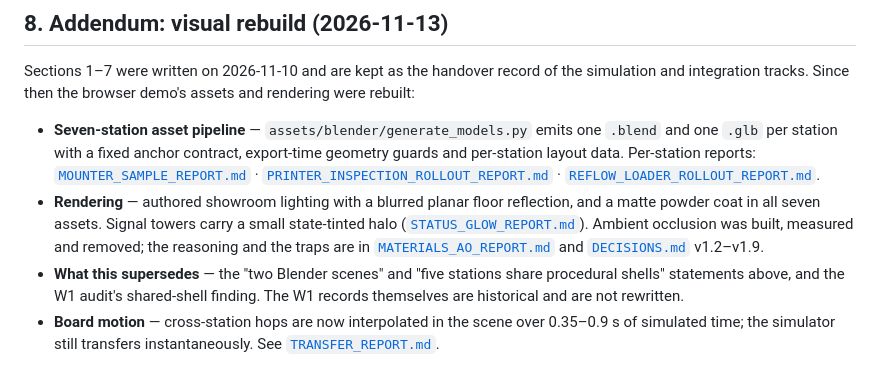
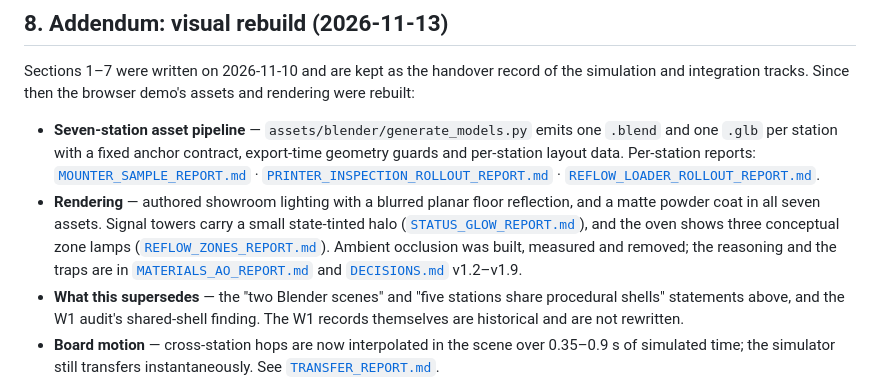
Before and after one commit to enming73/digital-twin, a Markdown page: docs/PROJECT_SUMMARY.md, the part around the change. Rendered like a GitHub page.

```diff
--- a/docs/PROJECT_SUMMARY.md
+++ b/docs/PROJECT_SUMMARY.md
@@ -140,7 +140,7 @@ Sections 1–7 were written on 2026-11-10 and are kept as the handover record of
   [`MOUNTER_SAMPLE_REPORT.md`](MOUNTER_SAMPLE_REPORT.md) ·
   [`PRINTER_INSPECTION_ROLLOUT_REPORT.md`](PRINTER_INSPECTION_ROLLOUT_REPORT.md) ·
   [`REFLOW_LOADER_ROLLOUT_REPORT.md`](REFLOW_LOADER_ROLLOUT_REPORT.md).
-- **Rendering** — authored showroom lighting with a blurred planar floor reflection, and a matte powder coat in all seven assets. Signal towers carry a small state-tinted halo ([`STATUS_GLOW_REPORT.md`](STATUS_GLOW_REPORT.md)). Ambient occlusion was built, measured and removed; the reasoning and the traps are in [`MATERIALS_AO_REPORT.md`](MATERIALS_AO_REPORT.md) and [`DECISIONS.md`](DECISIONS.md) v1.2–v1.9.
+- **Rendering** — authored showroom lighting with a blurred planar floor reflection, and a matte powder coat in all seven assets. Signal towers carry a small state-tinted halo ([`STATUS_GLOW_REPORT.md`](STATUS_GLOW_REPORT.md)), and the oven shows three conceptual zone lamps ([`REFLOW_ZONES_REPORT.md`](REFLOW_ZONES_REPORT.md)). Ambient occlusion was built, measured and removed; the reasoning and the traps are in [`MATERIALS_AO_REPORT.md`](MATERIALS_AO_REPORT.md) and [`DECISIONS.md`](DECISIONS.md) v1.2–v1.9.
 - **What this supersedes** — the "two Blender scenes" and "five stations share procedural shells" statements above, and the W1 audit's shared-shell finding. The W1 records themselves are historical and are not rewritten.
 - **Board motion** — cross-station hops are now interpolated in the scene over 0.35–0.9 s of simulated time; the simulator still transfers instantaneously. See [`TRANSFER_REPORT.md`](TRANSFER_REPORT.md).
 - **What is unchanged** — replay semantics, camera presets, backend, event contract and all W2–W6 behaviour. Remote views still render the models statically.
```
Also changed, not shown: docs/DECISIONS.md (+5 -0 lines), docs/REFLOW_ZONES_REPORT.md (added, +33 -0 lines), docs/screenshots/reflow-zones/idle.png (added), docs/screenshots/reflow-zones/zone-1.png (added), docs/screenshots/reflow-zones/zone-3.png (added), 4 other files.
